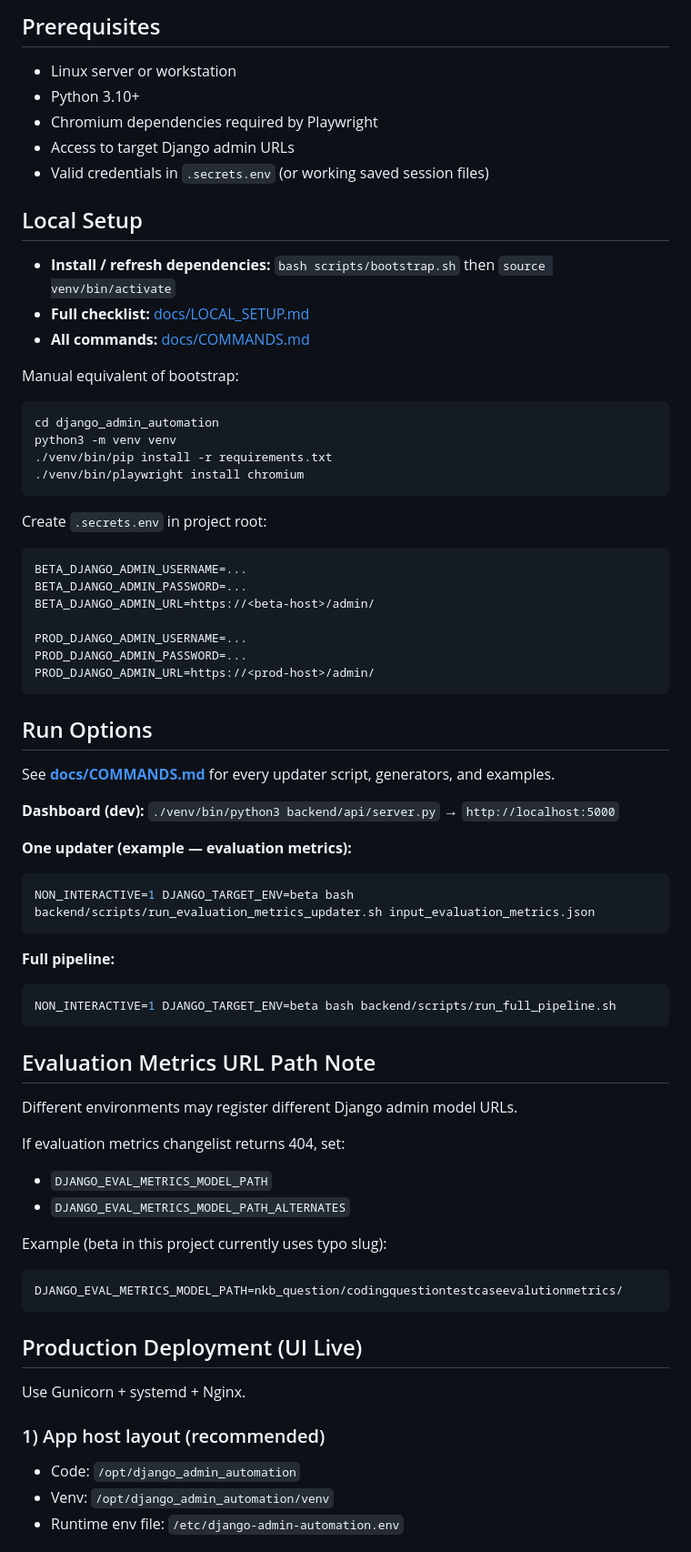
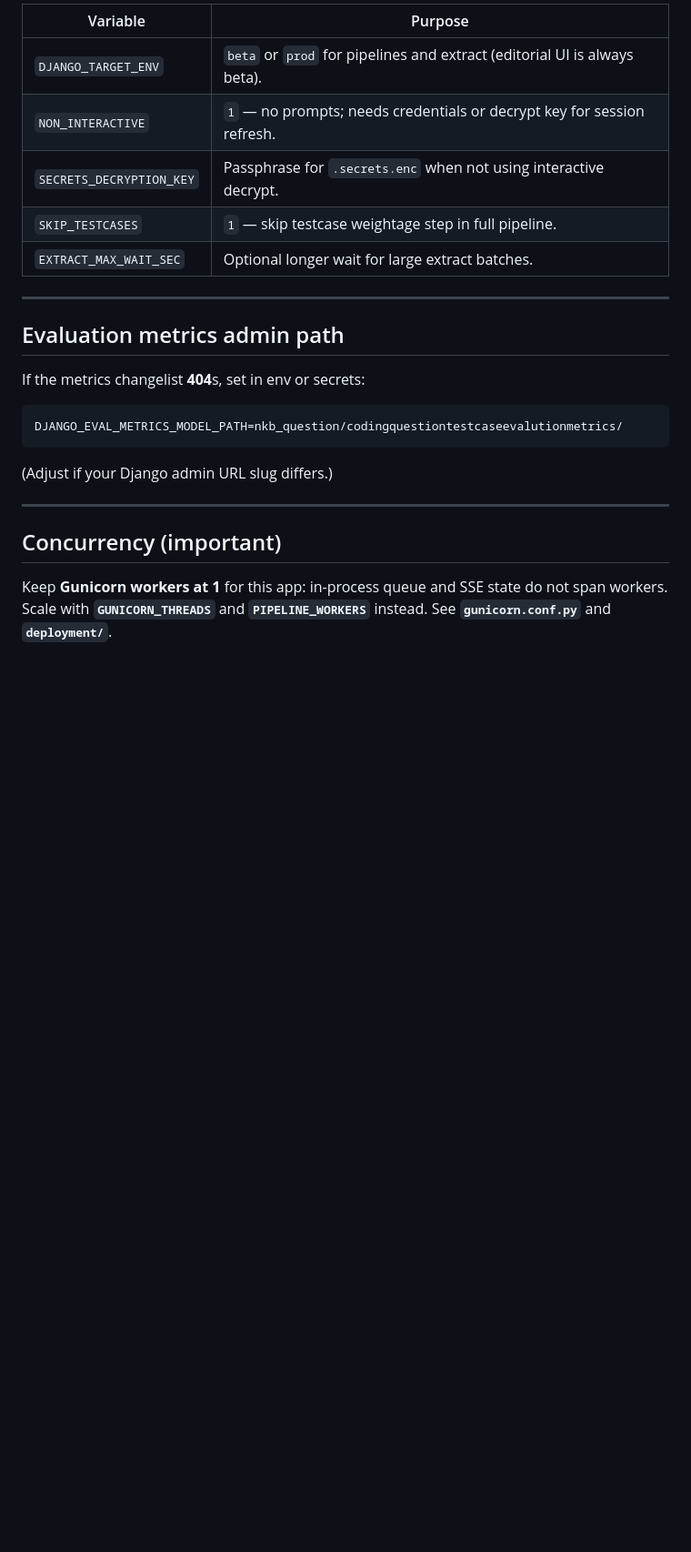
Before and after one commit to Saivivek1800/CodingPracticeUpdations, a Markdown page: README.md, the part around one of its changes. Shown at 91% size. GitHub-like rendering; blank space fills up the shorter version.

````diff
--- a/README.md
+++ b/README.md
@@ -124,79 +146,27 @@ Optional scripts **not** included in the full pipeline: `run_helper_updater.sh`,
 
-## Prerequisites
+| Variable | Purpose |
+|----------|---------|
+| `DJANGO_TARGET_ENV` | `beta` or `prod` for pipelines and extract (editorial UI is always beta). |
+| `NON_INTERACTIVE` | `1` — no prompts; needs credentials or decrypt key for session refresh. |
+| `SECRETS_DECRYPTION_KEY` | Passphrase for `.secrets.enc` when not using interactive decrypt. |
+| `SKIP_TESTCASES` | `1` — skip testcase weightage step in full pipeline. |
+| `EXTRACT_MAX_WAIT_SEC` | Optional longer wait for large extract batches. |
 
-- Linux server or workstation
-- Python 3.10+
-- Chromium dependencies required by Playwright
-- Access to target Django admin URLs
-- Valid credentials in `.secrets.env` (or working saved session files)
+---
 
-## Local Setup
+## Evaluation metrics admin path
 
-- **Install / refresh dependencies:** `bash scripts/bootstrap.sh` then `source venv/bin/activate`
-- **Full checklist:** [docs/LOCAL_SETUP.md](docs/LOCAL_SETUP.md)
-- **All commands:** [docs/COMMANDS.md](docs/COMMANDS.md)
-
-Manual equivalent of bootstrap:
-
-```bash
-cd django_admin_automation
-python3 -m venv venv
-./venv/bin/pip install -r requirements.txt
-./venv/bin/playwright install chromium
-```
-
-Create `.secrets.env` in project root:
-
-```env
-BETA_DJANGO_ADMIN_USERNAME=...
-BETA_DJANGO_ADMIN_PASSWORD=...
-BETA_DJANGO_ADMIN_URL=https://<beta-host>/admin/
-
-PROD_DJANGO_ADMIN_USERNAME=...
-PROD_DJANGO_ADMIN_PASSWORD=...
-PROD_DJANGO_ADMIN_URL=https://<prod-host>/admin/
-```
-
-## Run Options
-
-See **[docs/COMMANDS.md](docs/COMMANDS.md)** for every updater script, generators, and examples.
-
-**Dashboard (dev):** `./venv/bin/python3 backend/api/server.py` → `http://localhost:5000`
-
-**One updater (example — evaluation metrics):**
-
-```bash
-NON_INTERACTIVE=1 DJANGO_TARGET_ENV=beta bash backend/scripts/run_evaluation_metrics_updater.sh input_evaluation_metrics.json
-```
-
-**Full pipeline:**
-
-```bash
-NON_INTERACTIVE=1 DJANGO_TARGET_ENV=beta bash backend/scripts/run_full_pipeline.sh
-```
-
-## Evaluation Metrics URL Path Note
-
-Different environments may register different Django admin model URLs.
-
-If evaluation metrics changelist returns 404, set:
-
-- `DJANGO_EVAL_METRICS_MODEL_PATH`
-- `DJANGO_EVAL_METRICS_MODEL_PATH_ALTERNATES`
-
-Example (beta in this project currently uses typo slug):
+If the metrics changelist **404**s, set in env or secrets:
 
 ```env
 DJANGO_EVAL_METRICS_MODEL_PATH=nkb_question/codingquestiontestcaseevalutionmetrics/
 ```
 
-## Production Deployment (UI Live)
+(Adjust if your Django admin URL slug differs.)
 
-Use Gunicorn + systemd + Nginx.
+---
 
-### 1) App host layout (recommended)
+## Concurrency (important)
 
-- Code: `/opt/django_admin_automation`
-- Venv: `/opt/django_admin_automation/venv`
-- Runtime env file: `/etc/django-admin-automation.env`
+Keep **Gunicorn workers at 1** for this app: in-process queue and SSE state do not span workers. Scale with **`GUNICORN_THREADS`** and **`PIPELINE_WORKERS`** instead. See **`gunicorn.conf.py`** and **`deployment/`**.
 
````
Also changed, not shown: other parts of README.md (+114 -143 lines).
